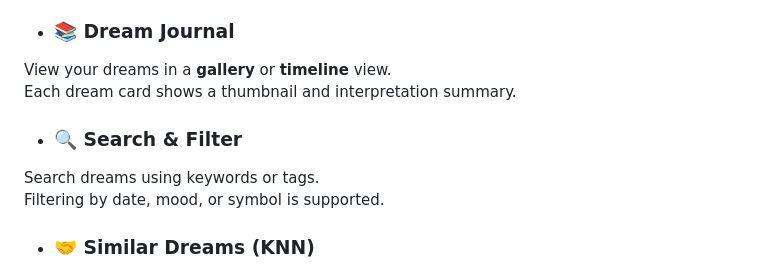
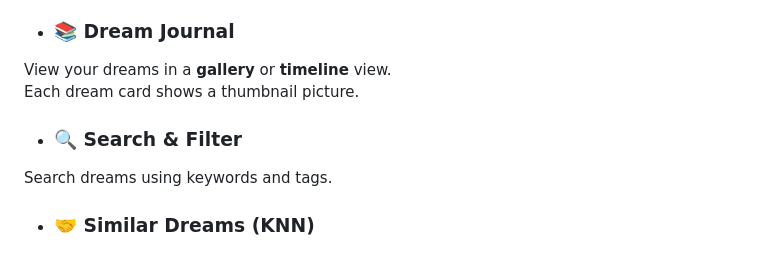
Before and after one commit to lihiamir/Dream-Decoder, a Markdown page: README.md, the part around the change. Drawn GitHub-style.

```diff
--- a/README.md
+++ b/README.md
@@ -50,11 +50,10 @@ Each scene includes symbolic tags and descriptions.
 
 - ### 📚 Dream Journal
 View your dreams in a **gallery** or **timeline** view.
-Each dream card shows a thumbnail and interpretation summary.
+Each dream card shows a thumbnail picture.
 
 - ### 🔍 Search & Filter
-Search dreams using keywords or tags.
-Filtering by date, mood, or symbol is supported.
+Search dreams using keywords and tags.
 
 - ### 🤝 Similar Dreams (KNN)
 The app recommends semantically related dreams using OpenAI Embeddings and cosine similarity.
```
